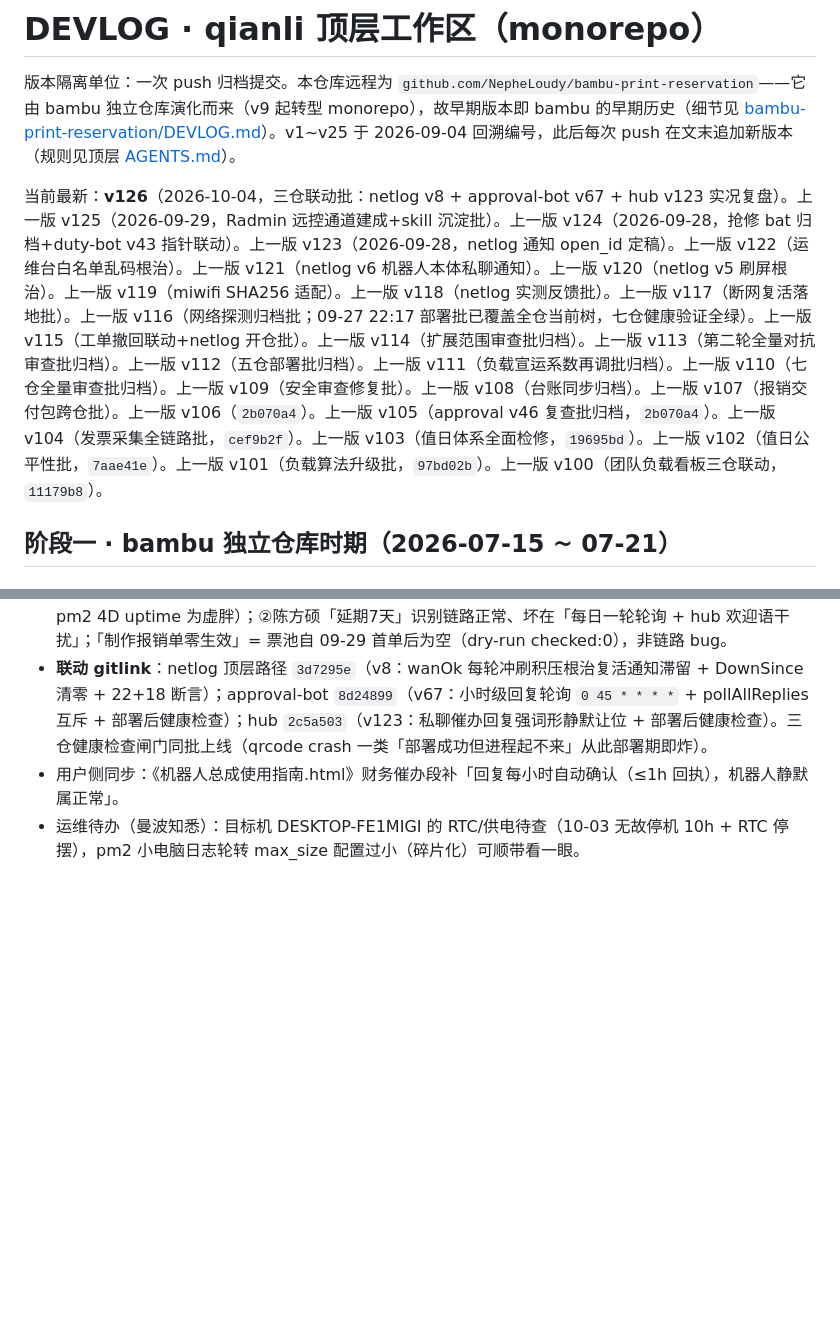
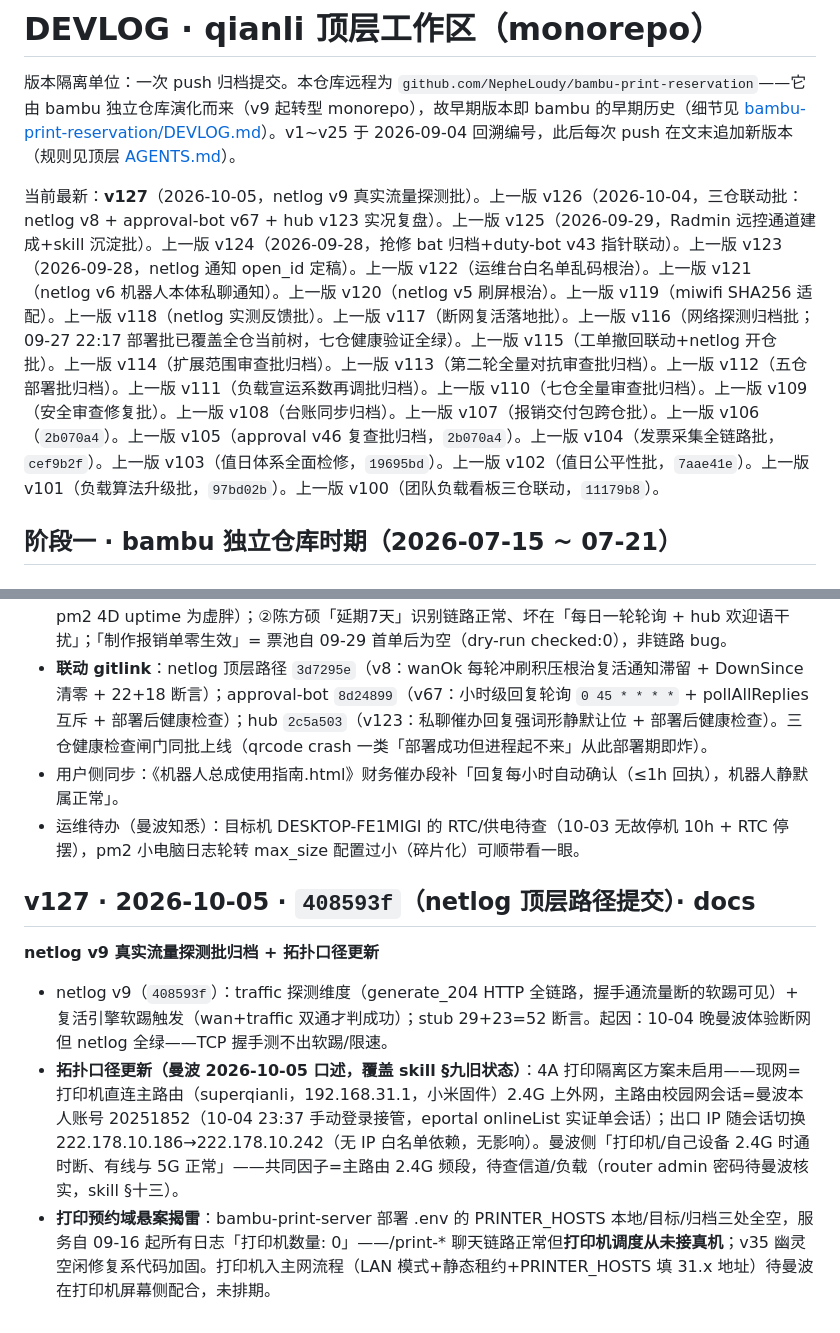
Before and after one commit to NepheLoudy/bambu-print-reservation, a Markdown page: DEVLOG.md, 2 parts joined by grey strips. GitHub-like rendering; blank space fills up the shorter version.

Commit message:
docs: 顶层 v127——netlog v9 流量探测批归档+拓扑口径更新(打印机直连主路由2.4G,会话=曼波账号20251852)+打印域 printers:0 悬案成文

```diff
--- a/DEVLOG.md
+++ b/DEVLOG.md
@@ -2,7 +2,7 @@
 
 版本隔离单位：一次 push 归档提交。本仓库远程为 `github.com/NepheLoudy/bambu-print-reservation`——它由 bambu 独立仓库演化而来（v9 起转型 monorepo），故早期版本即 bambu 的早期历史（细节见 [bambu-print-reservation/DEVLOG.md](bambu-print-reservation/DEVLOG.md)）。v1~v25 于 2026-09-04 回溯编号，此后每次 push 在文末追加新版本（规则见顶层 [AGENTS.md](AGENTS.md)）。
 
-当前最新：**v126**（2026-10-04，三仓联动批：netlog v8 + approval-bot v67 + hub v123 实况复盘）。上一版 v125（2026-09-29，Radmin 远控通道建成+skill 沉淀批）。上一版 v124（2026-09-28，抢修 bat 归档+duty-bot v43 指针联动）。上一版 v123（2026-09-28，netlog 通知 open_id 定稿）。上一版 v122（运维台白名单乱码根治）。上一版 v121（netlog v6 机器人本体私聊通知）。上一版 v120（netlog v5 刷屏根治）。上一版 v119（miwifi SHA256 适配）。上一版 v118（netlog 实测反馈批）。上一版 v117（断网复活落地批）。上一版 v116（网络探测归档批；09-27 22:17 部署批已覆盖全仓当前树，七仓健康验证全绿）。上一版 v115（工单撤回联动+netlog 开仓批）。上一版 v114（扩展范围审查批归档）。上一版 v113（第二轮全量对抗审查批归档）。上一版 v112（五仓部署批归档）。上一版 v111（负载宣运系数再调批归档）。上一版 v110（七仓全量审查批归档）。上一版 v109（安全审查修复批）。上一版 v108（台账同步归档）。上一版 v107（报销交付包跨仓批）。上一版 v106（`2b070a4`）。上一版 v105（approval v46 复查批归档，`2b070a4`）。上一版 v104（发票采集全链路批，`cef9b2f`）。上一版 v103（值日体系全面检修，`19695bd`）。上一版 v102（值日公平性批，`7aae41e`）。上一版 v101（负载算法升级批，`97bd02b`）。上一版 v100（团队负载看板三仓联动，`11179b8`）。
+当前最新：**v127**（2026-10-05，netlog v9 真实流量探测批）。上一版 v126（2026-10-04，三仓联动批：netlog v8 + approval-bot v67 + hub v123 实况复盘）。上一版 v125（2026-09-29，Radmin 远控通道建成+skill 沉淀批）。上一版 v124（2026-09-28，抢修 bat 归档+duty-bot v43 指针联动）。上一版 v123（2026-09-28，netlog 通知 open_id 定稿）。上一版 v122（运维台白名单乱码根治）。上一版 v121（netlog v6 机器人本体私聊通知）。上一版 v120（netlog v5 刷屏根治）。上一版 v119（miwifi SHA256 适配）。上一版 v118（netlog 实测反馈批）。上一版 v117（断网复活落地批）。上一版 v116（网络探测归档批；09-27 22:17 部署批已覆盖全仓当前树，七仓健康验证全绿）。上一版 v115（工单撤回联动+netlog 开仓批）。上一版 v114（扩展范围审查批归档）。上一版 v113（第二轮全量对抗审查批归档）。上一版 v112（五仓部署批归档）。上一版 v111（负载宣运系数再调批归档）。上一版 v110（七仓全量审查批归档）。上一版 v109（安全审查修复批）。上一版 v108（台账同步归档）。上一版 v107（报销交付包跨仓批）。上一版 v106（`2b070a4`）。上一版 v105（approval v46 复查批归档，`2b070a4`）。上一版 v104（发票采集全链路批，`cef9b2f`）。上一版 v103（值日体系全面检修，`19695bd`）。上一版 v102（值日公平性批，`7aae41e`）。上一版 v101（负载算法升级批，`97bd02b`）。上一版 v100（团队负载看板三仓联动，`11179b8`）。
 
 ## 阶段一 · bambu 独立仓库时期（2026-07-15 ~ 07-21）
 
@@ -1064,3 +1064,11 @@
 - **联动 gitlink**：netlog 顶层路径 `3d7295e`（v8：wanOk 每轮冲刷积压根治复活通知滞留 + DownSince 清零 + 22+18 断言）；approval-bot `8d24899`（v67：小时级回复轮询 `0 45 * * * *` + pollAllReplies 互斥 + 部署后健康检查）；hub `2c5a503`（v123：私聊催办回复强词形静默让位 + 部署后健康检查）。三仓健康检查闸门同批上线（qrcode crash 一类「部署成功但进程起不来」从此部署期即炸）。
 - 用户侧同步：《机器人总成使用指南.html》财务催办段补「回复每小时自动确认（≤1h 回执），机器人静默属正常」。
 - 运维待办（曼波知悉）：目标机 DESKTOP-FE1MIGI 的 RTC/供电待查（10-03 无故停机 10h + RTC 停摆），pm2 小电脑日志轮转 max_size 配置过小（碎片化）可顺带看一眼。
+
+## v127 · 2026-10-05 · `408593f`（netlog 顶层路径提交）· docs
+
+**netlog v9 真实流量探测批归档 + 拓扑口径更新**
+
+- netlog v9（`408593f`）：traffic 探测维度（generate_204 HTTP 全链路，握手通流量断的软踢可见）+ 复活引擎软踢触发（wan+traffic 双通才判成功）；stub 29+23=52 断言。起因：10-04 晚曼波体验断网但 netlog 全绿——TCP 握手测不出软踢/限速。
+- **拓扑口径更新（曼波 2026-10-05 口述，覆盖 skill §九旧状态）**：4A 打印隔离区方案未启用——现网=打印机直连主路由（superqianli，192.168.31.1，小米固件）2.4G 上外网，主路由校园网会话=曼波本人账号 20251852（10-04 23:37 手动登录接管，eportal onlineList 实证单会话）；出口 IP 随会话切换 222.178.10.186→222.178.10.242（无 IP 白名单依赖，无影响）。曼波侧「打印机/自己设备 2.4G 时通时断、有线与 5G 正常」——共同因子=主路由 2.4G 频段，待查信道/负载（router admin 密码待曼波核实，skill §十三）。
+- **打印预约域悬案揭雷**：bambu-print-server 部署 .env 的 PRINTER_HOSTS 本地/目标/归档三处全空，服务自 09-16 起所有日志「打印机数量: 0」——/print-* 聊天链路正常但**打印机调度从未接真机**；v35 幽灵空闲修复系代码加固。打印机入主网流程（LAN 模式+静态租约+PRINTER_HOSTS 填 31.x 地址）待曼波在打印机屏幕侧配合，未排期。
```
